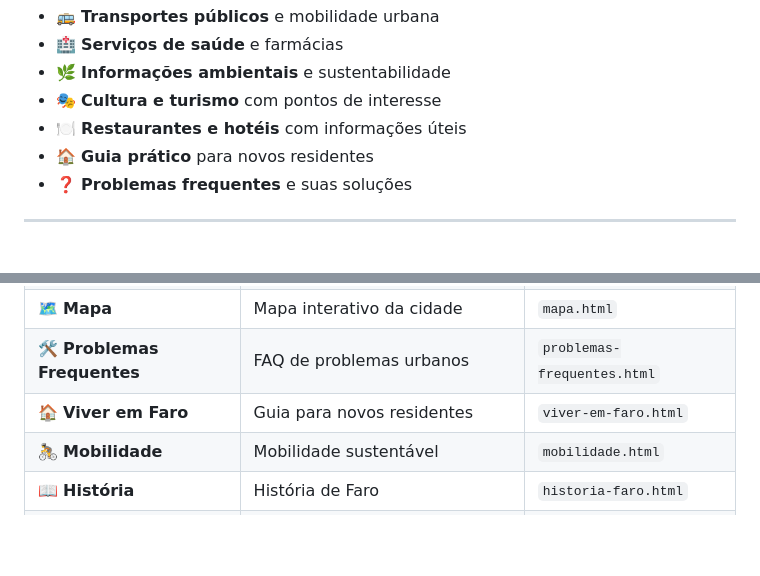
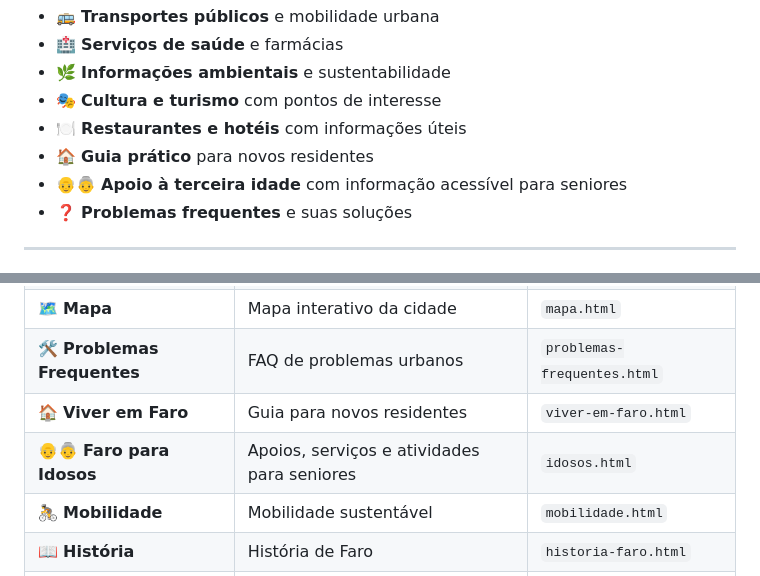
Before and after one commit to papoon/cidadedefaro, a Markdown page: README.md, 2 parts joined by grey strips. GitHub-like rendering; blank space fills up the shorter version.

Commit message:
Update README.md to document Faro para Idosos section
Co-authored-by: papoon <6783398+papoon@users.noreply.github.com>

```diff
--- a/README.md
+++ b/README.md
@@ -33,6 +33,7 @@ Este projeto tem como missão democratizar o acesso à informação sobre Faro,
 - 🎭 **Cultura e turismo** com pontos de interesse
 - 🍽️ **Restaurantes e hotéis** com informações úteis
 - 🏠 **Guia prático** para novos residentes
+- 👴👵 **Apoio à terceira idade** com informação acessível para seniores
 - ❓ **Problemas frequentes** e suas soluções
 
 ---
@@ -293,6 +294,7 @@ cidadedefaro/
 | 🗺️ **Mapa** | Mapa interativo da cidade | `mapa.html` |
 | 🛠️ **Problemas Frequentes** | FAQ de problemas urbanos | `problemas-frequentes.html` |
 | 🏠 **Viver em Faro** | Guia para novos residentes | `viver-em-faro.html` |
+| 👴👵 **Faro para Idosos** | Apoios, serviços e atividades para seniores | `idosos.html` |
 | 🚴 **Mobilidade** | Mobilidade sustentável | `mobilidade.html` |
 | 📖 **História** | História de Faro | `historia-faro.html` |
 | 📘 **Guia Premium** | Download do guia offline | `guia-premium.html` |
```
